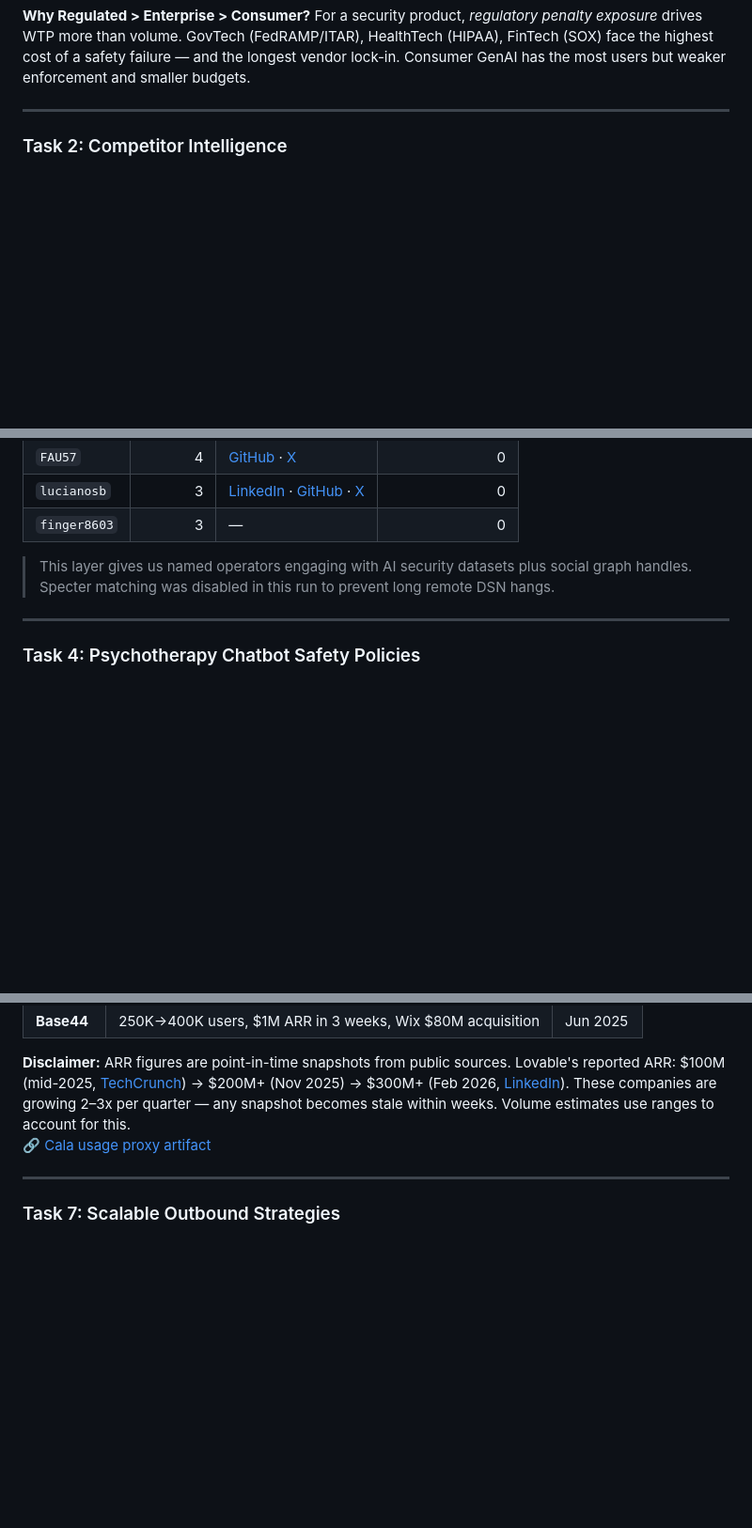
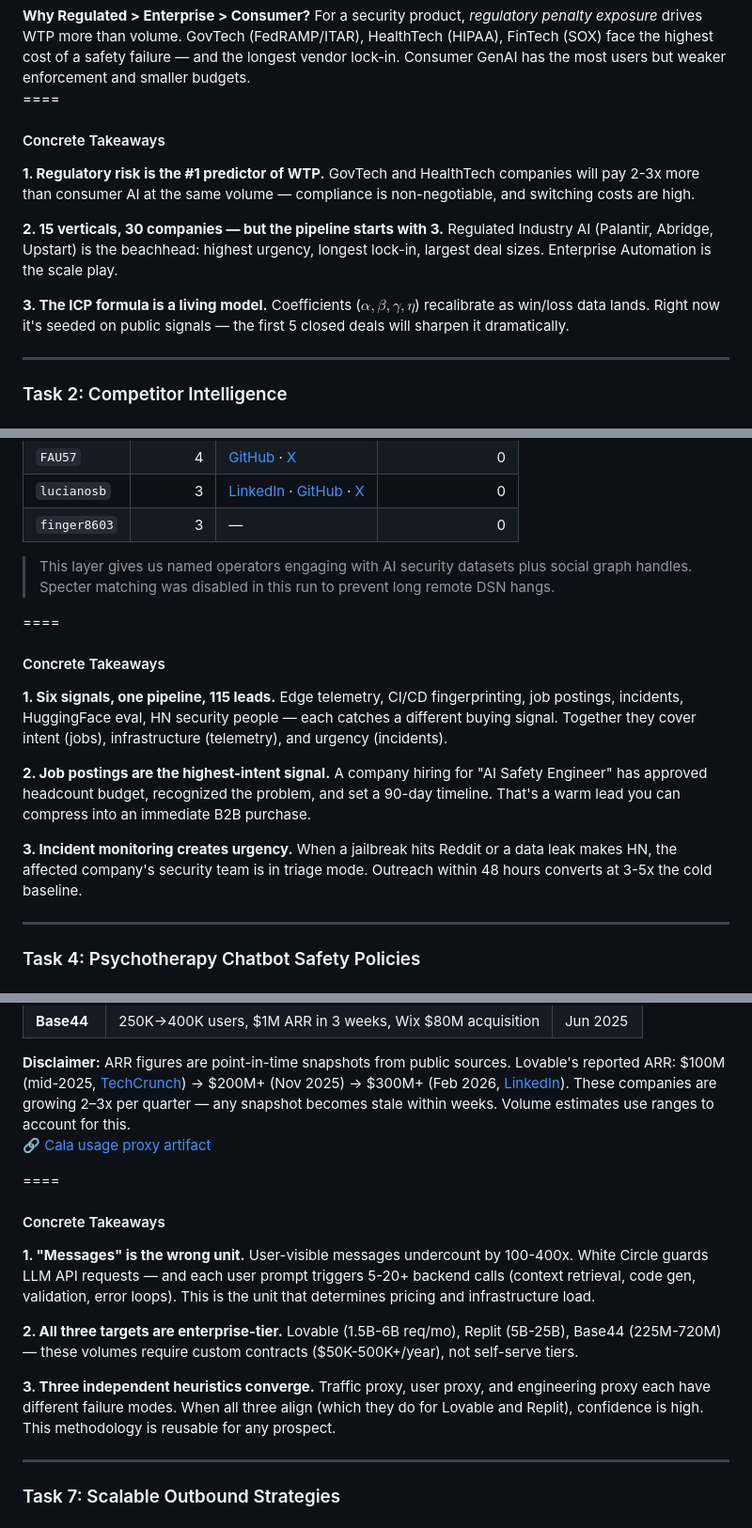
Before and after one commit to frankterpo/mermaidchart_prezi, a Markdown page: presentation/white_circle_prezi.md, 3 parts joined by grey strips. Shown at 94% size. Drawn GitHub-style; blank space fills up the shorter version.

```diff
--- a/presentation/white_circle_prezi.md
+++ b/presentation/white_circle_prezi.md
@@ -228,6 +228,21 @@ $$
   <strong>Why Regulated > Enterprise > Consumer?</strong> For a security product, <em>regulatory penalty exposure</em> drives WTP more than volume. GovTech (FedRAMP/ITAR), HealthTech (HIPAA), FinTech (SOX) face the highest cost of a safety failure — and the longest vendor lock-in. Consumer GenAI has the most users but weaker enforcement and smaller budgets.
 </div>
 
+====
+
+<!-- .slide: id="task1-takeaways" -->
+#### Concrete Takeaways
+
+<div class="callout text-left">
+
+**1. Regulatory risk is the #1 predictor of WTP.** GovTech and HealthTech companies will pay 2-3x more than consumer AI at the same volume — compliance is non-negotiable, and switching costs are high.
+
+**2. 15 verticals, 30 companies — but the pipeline starts with 3.** Regulated Industry AI (Palantir, Abridge, Upstart) is the beachhead: highest urgency, longest lock-in, largest deal sizes. Enterprise Automation is the scale play.
+
+**3. The ICP formula is a living model.** Coefficients ($\alpha, \beta, \gamma, \eta$) recalibrate as win/loss data lands. Right now it's seeded on public signals — the first 5 closed deals will sharpen it dramatically.
+
+</div>
+
 ----
 
 <!-- .slide: id="task2" -->
@@ -580,6 +610,21 @@ flowchart LR
 
 > This layer gives us named operators engaging with AI security datasets plus social graph handles. Specter matching was disabled in this run to prevent long remote DSN hangs.
 
+====
+
+<!-- .slide: id="task3-takeaways" -->
+#### Concrete Takeaways
+
+<div class="callout text-left">
+
+**1. Six signals, one pipeline, 115 leads.** Edge telemetry, CI/CD fingerprinting, job postings, incidents, HuggingFace eval, HN security people — each catches a different buying signal. Together they cover intent (jobs), infrastructure (telemetry), and urgency (incidents).
+
+**2. Job postings are the highest-intent signal.** A company hiring for "AI Safety Engineer" has approved headcount budget, recognized the problem, and set a 90-day timeline. That's a warm lead you can compress into an immediate B2B purchase.
+
+**3. Incident monitoring creates urgency.** When a jailbreak hits Reddit or a data leak makes HN, the affected company's security team is in triage mode. Outreach within 48 hours converts at 3-5x the cold baseline.
+
+</div>
+
 ----
 
 <!-- .slide: id="task4" -->
@@ -823,6 +883,21 @@ These count **user-visible messages** and undercount by 100–400×. Each user p
 
 <a href="https://github.com/frankterpo/growth_hacker_wc_2026/blob/main/artifacts/task6_estimates/cala_usage_proxy.json" target="_blank" style="font-size: 0.6em; color: #a8a8ff;">🔗 Cala usage proxy artifact</a>
 
+====
+
+<!-- .slide: id="task6-takeaways" -->
+#### Concrete Takeaways
+
+<div class="callout text-left">
+
+**1. "Messages" is the wrong unit.** User-visible messages undercount by 100-400x. White Circle guards LLM API requests — and each user prompt triggers 5-20+ backend calls (context retrieval, code gen, validation, error loops). This is the unit that determines pricing and infrastructure load.
+
+**2. All three targets are enterprise-tier.** Lovable (1.5B-6B req/mo), Replit (5B-25B), Base44 (225M-720M) — these volumes require custom contracts ($50K-500K+/year), not self-serve tiers.
+
+**3. Three independent heuristics converge.** Traffic proxy, user proxy, and engineering proxy each have different failure modes. When all three align (which they do for Lovable and Replit), confidence is high. This methodology is reusable for any prospect.
+
+</div>
+
 ----
 
 <!-- .slide: id="task7" -->
```
Also changed, not shown: other parts of presentation/white_circle_prezi.md (+46 -1 lines).
